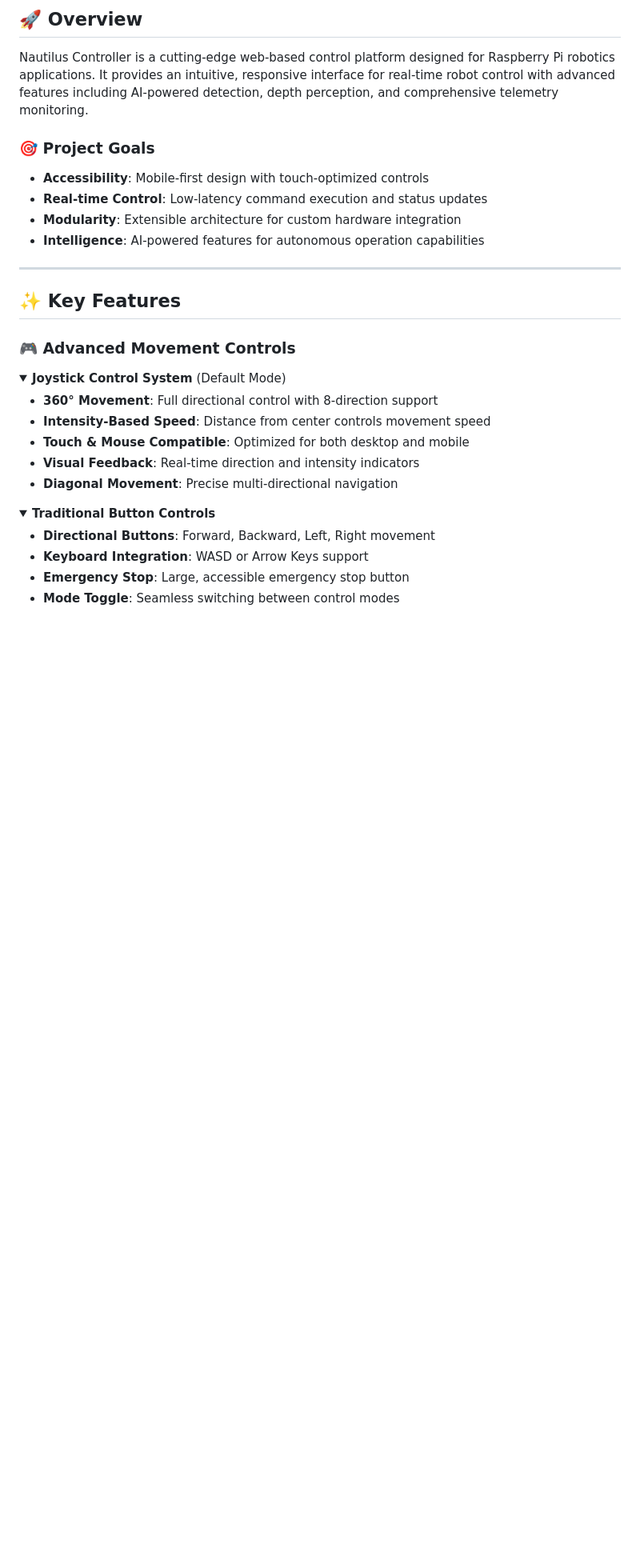
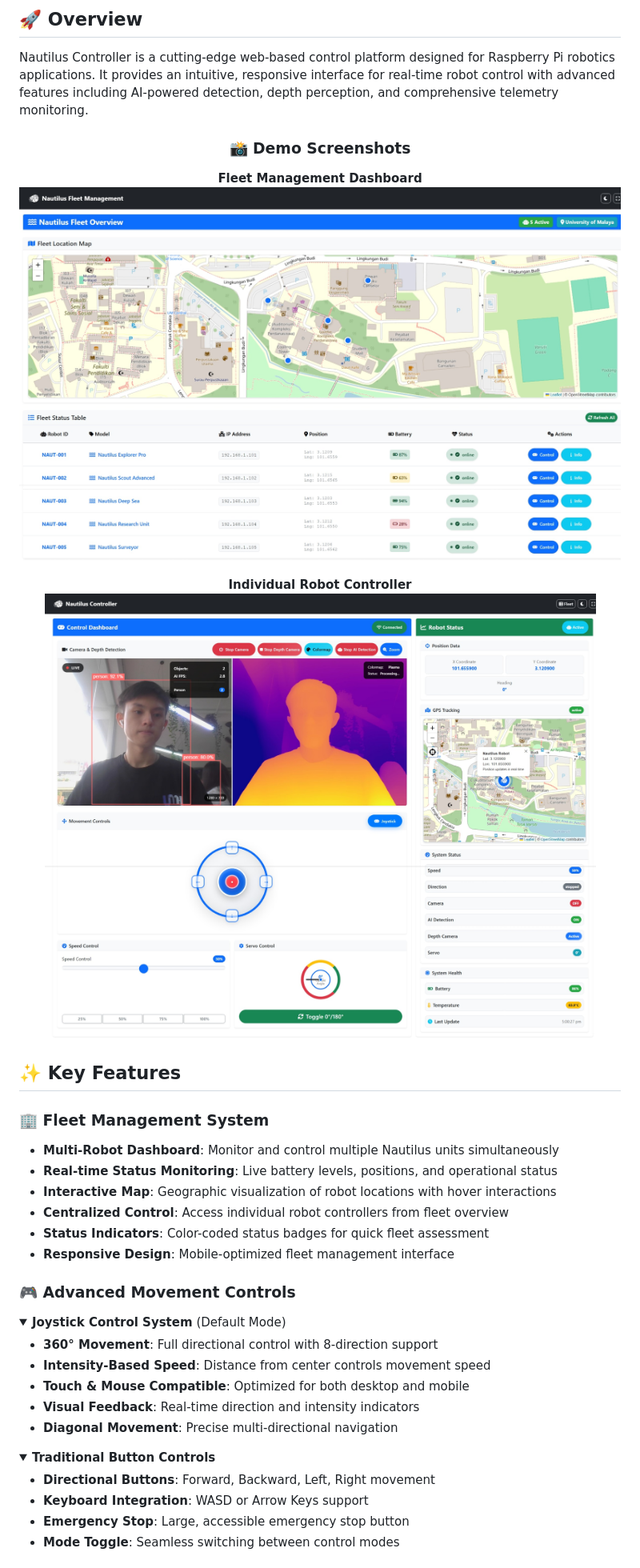
Before and after one commit to tzhenyu/nautilus-controller, a Markdown page: README.md, the part around the change printed below. Shown: that part at 80% size. GitHub-like rendering; pictures changed too: images/fleet-page.png (added), images/nautilus-controller.png (added); folded sections open; blank space fills up the shorter version.

Commit message:
fleet page & mesh network mock

```diff
--- a/README.md
+++ b/README.md
@@ -20,16 +20,28 @@
 
 Nautilus Controller is a cutting-edge web-based control platform designed for Raspberry Pi robotics applications. It provides an intuitive, responsive interface for real-time robot control with advanced features including AI-powered detection, depth perception, and comprehensive telemetry monitoring.
 
-### 🎯 Project Goals
+<div align="center">
 
-- **Accessibility**: Mobile-first design with touch-optimized controls
-- **Real-time Control**: Low-latency command execution and status updates
-- **Modularity**: Extensible architecture for custom hardware integration
-- **Intelligence**: AI-powered features for autonomous operation capabilities
+### 📸 Demo Screenshots
 
----
+**Fleet Management Dashboard**
+<img src="images/fleet-page.png" alt="Fleet Management Page" width="800" />
+
+**Individual Robot Controller**
+<img src="images/nautilus-controller.png" alt="Nautilus Controller Interface" width="800" />
+
+</div>
 
 ## ✨ Key Features
+
+### 🏢 Fleet Management System
+
+- **Multi-Robot Dashboard**: Monitor and control multiple Nautilus units simultaneously
+- **Real-time Status Monitoring**: Live battery levels, positions, and operational status
+- **Interactive Map**: Geographic visualization of robot locations with hover interactions
+- **Centralized Control**: Access individual robot controllers from fleet overview
+- **Status Indicators**: Color-coded status badges for quick fleet assessment
+- **Responsive Design**: Mobile-optimized fleet management interface
 
 ### 🎮 Advanced Movement Controls
 
```
Also changed, not shown: other parts of README.md (+3 -5 lines), 5 other files.
